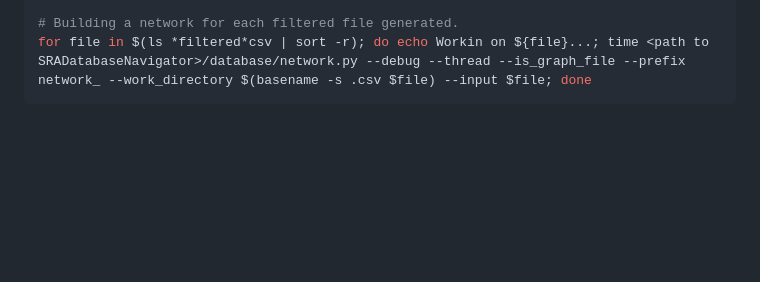
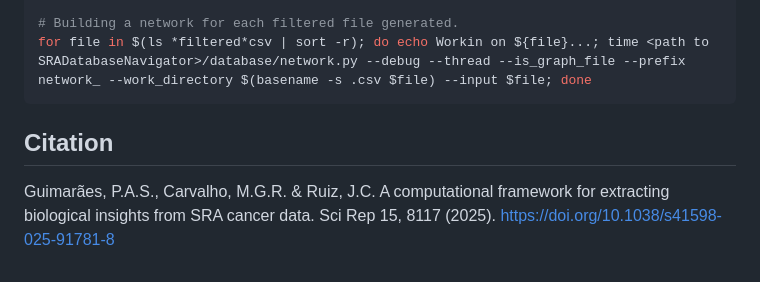
Before and after one commit to paul-guimaraes/SRADatabaseNavigator, a Markdown page: README.md, the part around the change. Rendered like a GitHub page; blank space fills up the shorter version.

Commit message:
Inclusão do artigo na documentação.

````diff
--- a/README.md
+++ b/README.md
@@ -220,3 +220,6 @@ for i in $(grep -v 'weight' weights.txt | rev | cut -f1 -d' ' | rev); do head -1
 # Building a network for each filtered file generated.
 for file in $(ls *filtered*csv | sort -r); do echo Workin on ${file}...; time <path to SRADatabaseNavigator>/database/network.py --debug --thread --is_graph_file --prefix network_ --work_directory $(basename -s .csv $file) --input $file; done
 ```
+
+## Citation
+Guimarães, P.A.S., Carvalho, M.G.R. & Ruiz, J.C. A computational framework for extracting biological insights from SRA cancer data. Sci Rep 15, 8117 (2025). https://doi.org/10.1038/s41598-025-91781-8
````
